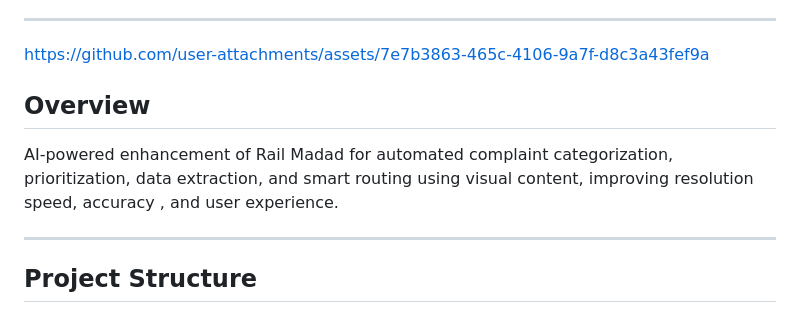
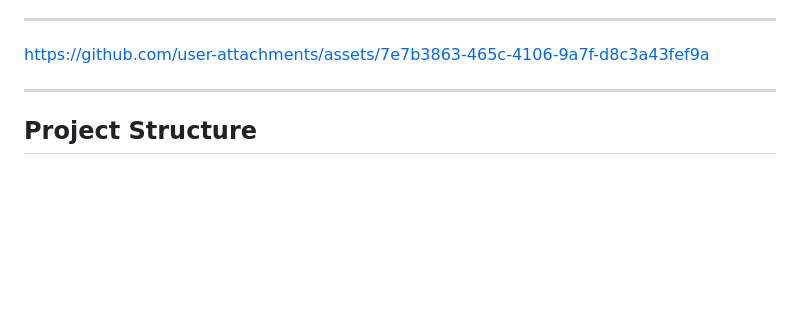
Before and after one commit to divA2805/RAIL-sanrakshak, a Markdown page: README.md, the part around the change. GitHub-like rendering; blank space fills up the shorter version.

```diff
--- a/README.md
+++ b/README.md
@@ -89,9 +89,7 @@
 
 https://github.com/user-attachments/assets/7e7b3863-465c-4106-9a7f-d8c3a43fef9a
 
-## Overview
 
-AI-powered enhancement of Rail Madad for automated complaint categorization, prioritization, data extraction, and smart routing using visual content, improving resolution speed, accuracy , and user experience.
 
 ---
 
```
